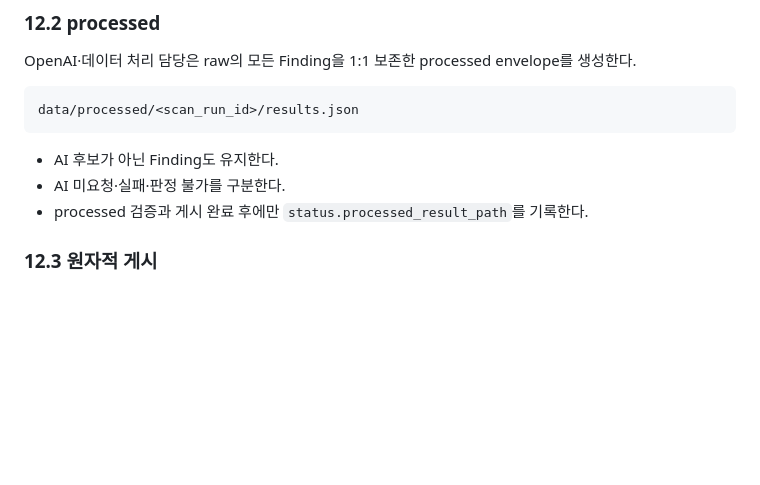
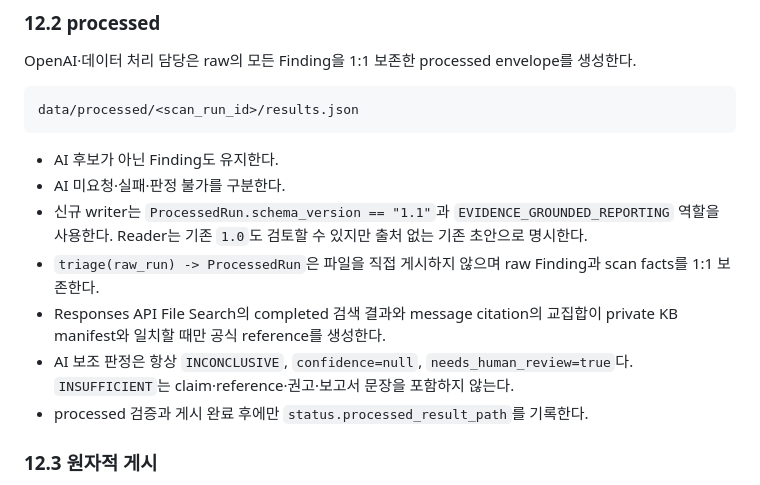
Before and after one commit to seunghyun-sh/luck7even-AI-Triage-Shield, a Markdown page: docs/execution-contract-v1.md, the part around the change. Rendered like a GitHub page; blank space fills up the shorter version.

```diff
--- a/docs/execution-contract-v1.md
+++ b/docs/execution-contract-v1.md
@@ -392,6 +392,16 @@ data/processed/<scan_run_id>/results.json
 
 - AI 후보가 아닌 Finding도 유지한다.
 - AI 미요청·실패·판정 불가를 구분한다.
+- 신규 writer는 `ProcessedRun.schema_version == "1.1"`과
+  `EVIDENCE_GROUNDED_REPORTING` 역할을 사용한다. Reader는 기존 `1.0`도
+  검토할 수 있지만 출처 없는 기존 초안으로 명시한다.
+- `triage(raw_run) -> ProcessedRun`은 파일을 직접 게시하지 않으며 raw
+  Finding과 scan facts를 1:1 보존한다.
+- Responses API File Search의 completed 검색 결과와 message citation의
+  교집합이 private KB manifest와 일치할 때만 공식 reference를 생성한다.
+- AI 보조 판정은 항상 `INCONCLUSIVE`, `confidence=null`,
+  `needs_human_review=true`다. `INSUFFICIENT`는 claim·reference·권고·보고서
+  문장을 포함하지 않는다.
 - processed 검증과 게시 완료 후에만 `status.processed_result_path`를 기록한다.
 
 ### 12.3 원자적 게시
```
Also changed, not shown: README.md (+10 -0 lines), docs/dashboard-technical-spec.md (+5 -1 lines).
